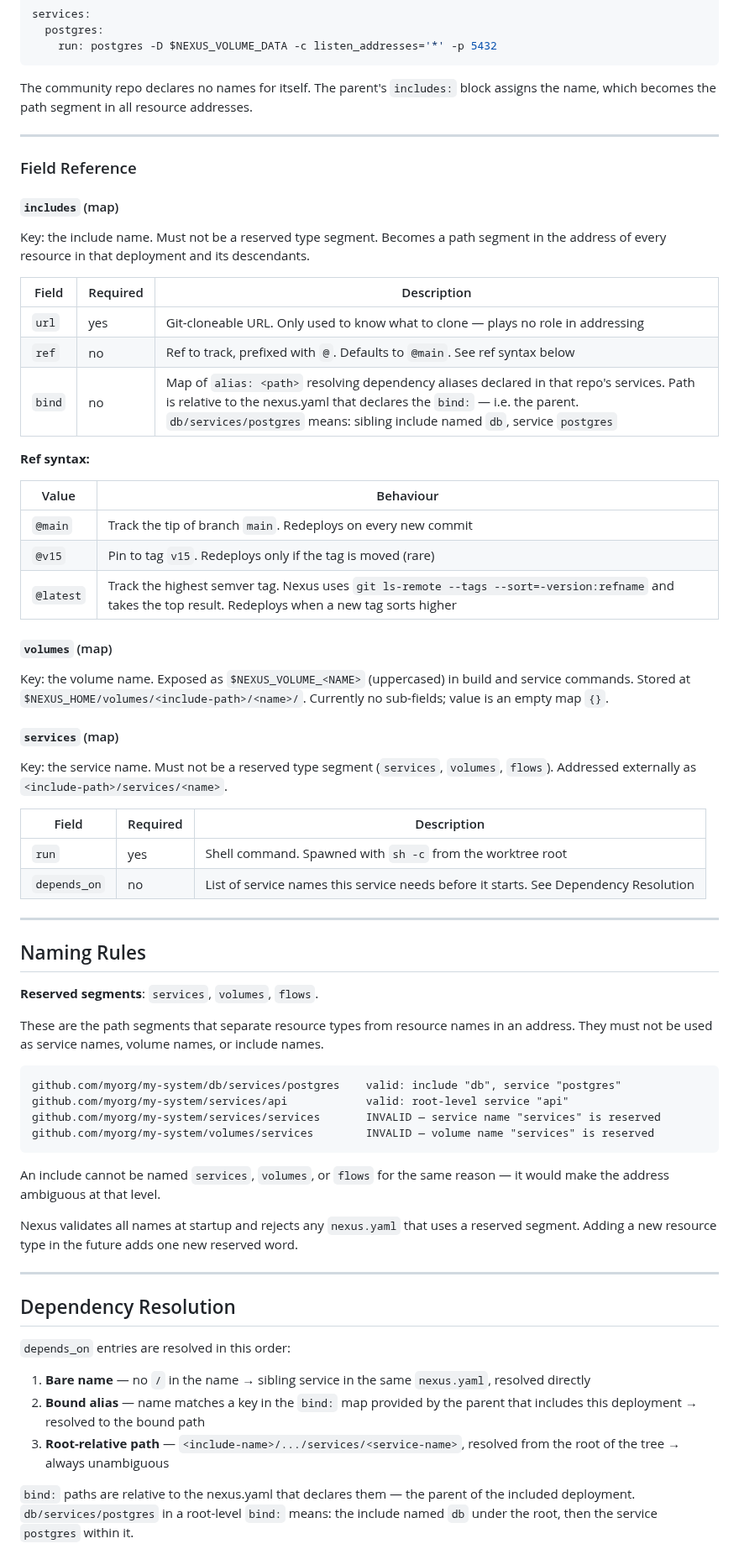
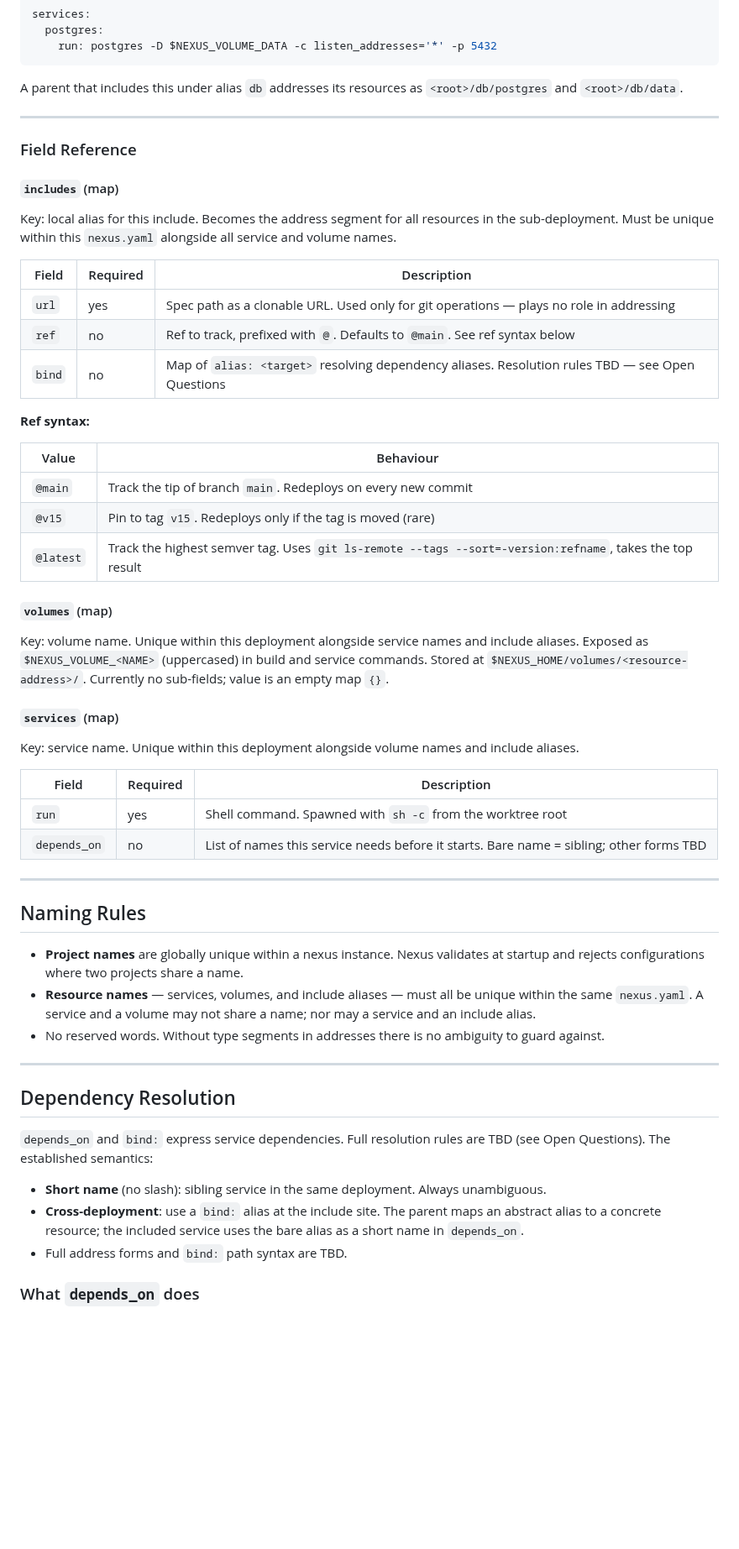
Before and after one commit to rdkal/nexus, a Markdown page: DESIGN.md, the part around one of its changes. Shown at 84% size. GitHub-like rendering; blank space fills up the shorter version.

````diff
--- a/DESIGN.md
+++ b/DESIGN.md
@@ -242,8 +267,8 @@ services:
     run: postgres -D $NEXUS_VOLUME_DATA -c listen_addresses='*' -p 5432
 ```
 
-The community repo declares no names for itself. The parent's `includes:` block
-assigns the name, which becomes the path segment in all resource addresses.
+A parent that includes this under alias `db` addresses its resources as
+`<root>/db/postgres` and `<root>/db/data`.
 
 ---
 
@@ -251,14 +276,14 @@ assigns the name, which becomes the path segment in all resource addresses.
 
 #### `includes` (map)
 
-Key: the include name. Must not be a reserved type segment. Becomes a path segment
-in the address of every resource in that deployment and its descendants.
+Key: local alias for this include. Becomes the address segment for all resources in the
+sub-deployment. Must be unique within this `nexus.yaml` alongside all service and volume names.
 
 | Field | Required | Description |
 |---|---|---|
-| `url` | yes | Git-cloneable URL. Only used to know what to clone — plays no role in addressing |
+| `url` | yes | Spec path as a clonable URL. Used only for git operations — plays no role in addressing |
 | `ref` | no | Ref to track, prefixed with `@`. Defaults to `@main`. See ref syntax below |
-| `bind` | no | Map of `alias: <path>` resolving dependency aliases declared in that repo's services. Path is relative to the nexus.yaml that declares the `bind:` — i.e. the parent. `db/services/postgres` means: sibling include named `db`, service `postgres` |
+| `bind` | no | Map of `alias: <target>` resolving dependency aliases. Resolution rules TBD — see Open Questions |
 
 **Ref syntax:**
 
@@ -266,57 +291,46 @@ in the address of every resource in that deployment and its descendants.
 |---|---|
 | `@main` | Track the tip of branch `main`. Redeploys on every new commit |
 | `@v15` | Pin to tag `v15`. Redeploys only if the tag is moved (rare) |
-| `@latest` | Track the highest semver tag. Nexus uses `git ls-remote --tags --sort=-version:refname` and takes the top result. Redeploys when a new tag sorts higher |
+| `@latest` | Track the highest semver tag. Uses `git ls-remote --tags --sort=-version:refname`, takes the top result |
 
 #### `volumes` (map)
 
-Key: the volume name. Exposed as `$NEXUS_VOLUME_<NAME>` (uppercased) in build and
-service commands. Stored at `$NEXUS_HOME/volumes/<include-path>/<name>/`.
-Currently no sub-fields; value is an empty map `{}`.
+Key: volume name. Unique within this deployment alongside service names and include aliases.
+Exposed as `$NEXUS_VOLUME_<NAME>` (uppercased) in build and service commands. Stored at
+`$NEXUS_HOME/volumes/<resource-address>/`. Currently no sub-fields; value is an empty map `{}`.
 
 #### `services` (map)
 
-Key: the service name. Must not be a reserved type segment (`services`, `volumes`, `flows`).
-Addressed externally as `<include-path>/services/<name>`.
+Key: service name. Unique within this deployment alongside volume names and include aliases.
 
 | Field | Required | Description |
 |---|---|---|
 | `run` | yes | Shell command. Spawned with `sh -c` from the worktree root |
-| `depends_on` | no | List of service names this service needs before it starts. See Dependency Resolution |
+| `depends_on` | no | List of names this service needs before it starts. Bare name = sibling; other forms TBD |
 
 ---
 
 ## Naming Rules
 
-**Reserved segments**: `services`, `volumes`, `flows`.
-
-These are the path segments that separate resource types from resource names in an address.
-They must not be used as service names, volume names, or include names.
-
-```
-github.com/myorg/my-system/db/services/postgres    valid: include "db", service "postgres"
-github.com/myorg/my-system/services/api            valid: root-level service "api"
-github.com/myorg/my-system/services/services       INVALID — service name "services" is reserved
-github.com/myorg/my-system/volumes/services        INVALID — volume name "services" is reserved
-```
-
-An include cannot be named `services`, `volumes`, or `flows` for the same reason — it
-would make the address ambiguous at that level.
-
-Nexus validates all names at startup and rejects any `nexus.yaml` that uses a
-reserved segment. Adding a new resource type in the future adds one new reserved word.
+- **Project names** are globally unique within a nexus instance. Nexus validates at startup
+  and rejects configurations where two projects share a name.
+- **Resource names** — services, volumes, and include aliases — must all be unique within
+  the same `nexus.yaml`. A service and a volume may not share a name; nor may a service and
+  an include alias.
+- No reserved words. Without type segments in addresses there is no ambiguity to guard against.
 
 ---
 
 ## Dependency Resolution
 
-`depends_on` entries are resolved in this order:
+`depends_on` and `bind:` express service dependencies. Full resolution rules are TBD
+(see Open Questions). The established semantics:
 
-1. **Bare name** — no `/` in the name → sibling service in the same `nexus.yaml`, resolved directly
-2. **Bound alias** — name matches a key in the `bind:` map provided by the parent that includes this deployment → resolved to the bound path
-3. **Root-relative path** — `<include-name>/.../services/<service-name>`, resolved from the root of the tree → always unambiguous
+- **Short name** (no slash): sibling service in the same deployment. Always unambiguous.
+- **Cross-deployment**: use a `bind:` alias at the include site. The parent maps an abstract
+  alias to a concrete resource; the included service uses the bare alias as a short name in
+  `depends_on`.
+- Full address forms and `bind:` path syntax are TBD.
 
-`bind:` paths are relative to the nexus.yaml that declares them — the parent of the
-included deployment. `db/services/postgres` in a root-level `bind:` means: the include
-named `db` under the root, then the service `postgres` within it.
+### What `depends_on` does
 
````
Also changed, not shown: other parts of DESIGN.md (+154 -141 lines).
